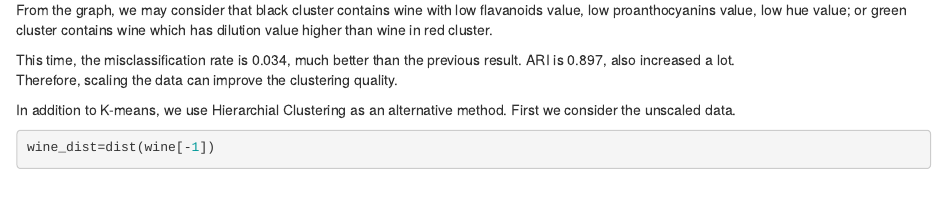
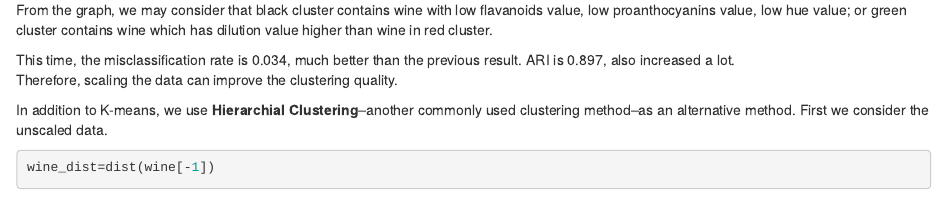
Before and after one commit to tianyuzhan/Final-Project_Chloe-Mandy, an R Markdown document (Kmeans_part one.Rmd): the page in a window 1100 px wide, from 1430 px down. Rendered offline with R 4.5, knitr and Pandoc, with nearby package versions; some code elsewhere in the file could not run offline.

Commit message:
little amendment

````diff
--- a/Kmeans_part one.Rmd
+++ b/Kmeans_part one.Rmd
@@ -58,7 +58,7 @@ From the graph, we may consider that black cluster contains wine with low flavan
 This time, the misclassification rate is 0.034, much better than the previous result. ARI is 0.897, also increased a lot.
 Therefore, scaling the data can improve the clustering quality.
 
-In addition to K-means, we use Hierarchial Clustering as an alternative method. First we consider the unscaled data.
+In addition to K-means, we use __Hierarchial Clustering__--another commonly used clustering method--as an alternative method. First we consider the unscaled data.
 ```{r}
 wine_dist=dist(wine[-1])
 fit_h=hclust(wine_dist)
````
